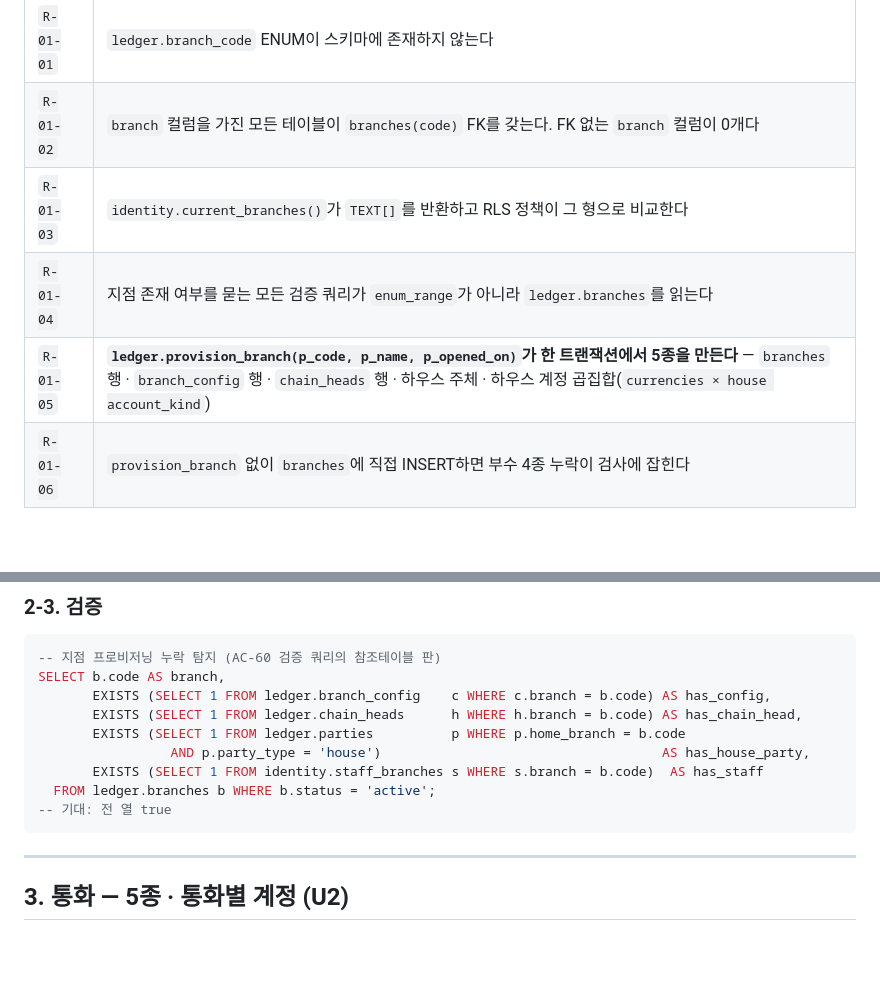
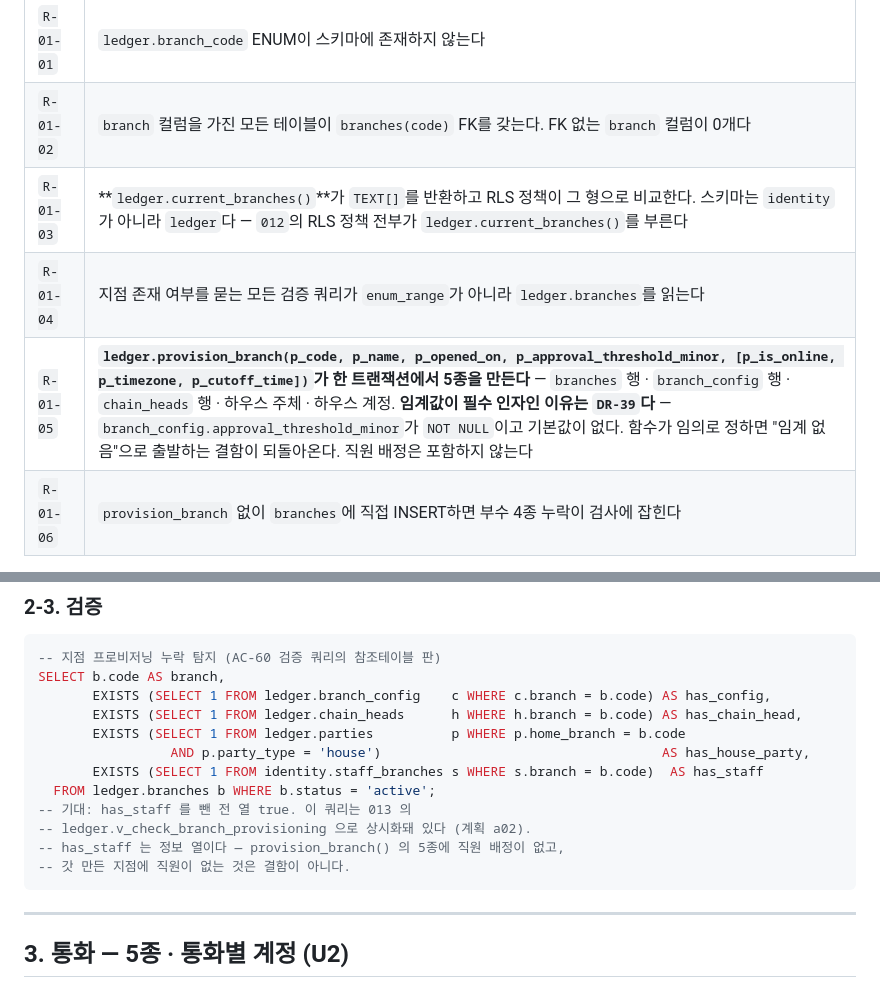
Before and after one commit to Frogman707/Cage-Admin, a Markdown page: docs/spec/01-ledger-foundation.md, 2 parts joined by grey strips. Rendered like a GitHub page; blank space fills up the shorter version.

Commit message:
docs: fold a02's signature and schema corrections back into spec 01
R-01-03 was written as identity.current_branches() but the real function is
ledger.current_branches() — every RLS policy in 012_roles_and_grants.sql
calls the ledger. one. R-01-05 was written as a 3-argument
provision_branch(p_code, p_name, p_opened_on) but the implemented function
requires a 4th, p_approval_threshold_minor, because
ledger.branch_config.approval_threshold_minor is NOT NULL with no default
(DR-39). Also brings the §2-3 verification query's expectation in line with
has_staff being an information column, and points db/README.md's
SET CONSTRAINTS prohibition at its rationale paragraph in
docs/architecture/ddl/README.md.

a02 closes exactly one of spec 01 §8's 14 golden-test items: R-01-05. The
other 13 (§3~§6) remain red by design — they belong to a03.

Co-Authored-By: Claude Opus 5 <noreply@anthropic.com>
Claude-Session: https://claude.ai/code/session_012TN8PrD4HkCbUEDLqNGmgS

````diff
--- a/docs/spec/01-ledger-foundation.md
+++ b/docs/spec/01-ledger-foundation.md
@@ -41,9 +41,9 @@ CREATE TABLE ledger.branches (
 |---|---|
 | `R-01-01` | `ledger.branch_code` ENUM이 스키마에 존재하지 않는다 |
 | `R-01-02` | `branch` 컬럼을 가진 모든 테이블이 `branches(code)` FK를 갖는다. FK 없는 `branch` 컬럼이 0개다 |
-| `R-01-03` | `identity.current_branches()`가 `TEXT[]`를 반환하고 RLS 정책이 그 형으로 비교한다 |
+| `R-01-03` | **`ledger.current_branches()`**가 `TEXT[]`를 반환하고 RLS 정책이 그 형으로 비교한다. 스키마는 `identity`가 아니라 `ledger`다 — `012`의 RLS 정책 전부가 `ledger.current_branches()`를 부른다 |
 | `R-01-04` | 지점 존재 여부를 묻는 모든 검증 쿼리가 `enum_range`가 아니라 `ledger.branches`를 읽는다 |
-| `R-01-05` | **`ledger.provision_branch(p_code, p_name, p_opened_on)`가 한 트랜잭션에서 5종을 만든다** — `branches` 행 · `branch_config` 행 · `chain_heads` 행 · 하우스 주체 · 하우스 계정 곱집합(`currencies × house account_kind`) |
+| `R-01-05` | **`ledger.provision_branch(p_code, p_name, p_opened_on, p_approval_threshold_minor, [p_is_online, p_timezone, p_cutoff_time])`가 한 트랜잭션에서 5종을 만든다** — `branches` 행 · `branch_config` 행 · `chain_heads` 행 · 하우스 주체 · 하우스 계정. **임계값이 필수 인자인 이유는 `DR-39`다** — `branch_config.approval_threshold_minor`가 `NOT NULL`이고 기본값이 없다. 함수가 임의로 정하면 "임계 없음"으로 출발하는 결함이 되돌아온다. 직원 배정은 포함하지 않는다 |
 | `R-01-06` | `provision_branch` 없이 `branches`에 직접 INSERT하면 부수 4종 누락이 검사에 잡힌다 |
 
 `AC-60-1`(절차 문서화) · `AC-60-2`(누락 검사) · `AC-60-3`(함수로 묶기)를 이 절이 닫는다.
@@ -59,7 +59,10 @@ SELECT b.code AS branch,
                  AND p.party_type = 'house')                                    AS has_house_party,
        EXISTS (SELECT 1 FROM identity.staff_branches s WHERE s.branch = b.code)  AS has_staff
   FROM ledger.branches b WHERE b.status = 'active';
--- 기대: 전 열 true
+-- 기대: has_staff 를 뺀 전 열 true. 이 쿼리는 013 의
+-- ledger.v_check_branch_provisioning 으로 상시화돼 있다 (계획 a02).
+-- has_staff 는 정보 열이다 — provision_branch() 의 5종에 직원 배정이 없고,
+-- 갓 만든 지점에 직원이 없는 것은 결함이 아니다.
 ```
 
 ---
````
Also changed, not shown: db/README.md (+1 -0 lines).
